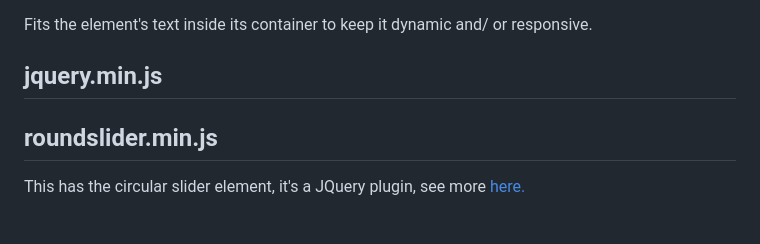
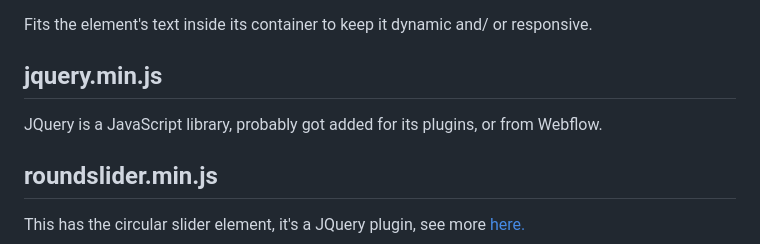
Before and after one commit to ronyginosar/Transletter, a Markdown page: README.md, the part around the change. Drawn GitHub-style; blank space fills up the shorter version.

```diff
--- a/README.md
+++ b/README.md
@@ -69,6 +69,7 @@ An "about" page for the project.
 Fits the element's text inside its container to keep it dynamic and/ or responsive.
 
 ## jquery.min.js
+JQuery is a JavaScript library, probably got added for its plugins, or from Webflow.
 
 ## roundslider.min.js
 This has the circular slider element, it's a JQuery plugin, see more <a href="https://roundsliderui.com/">here.</a>
```
